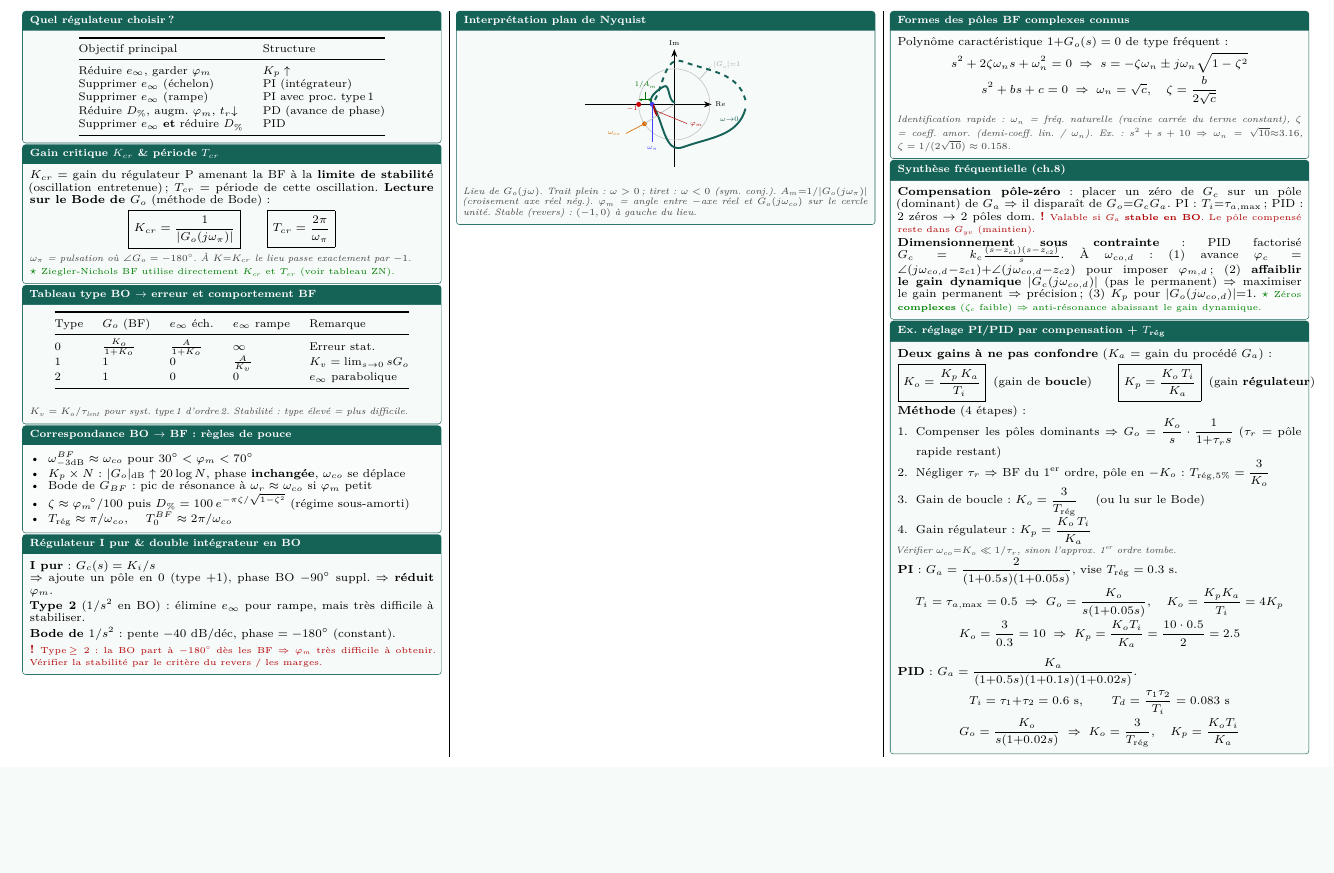
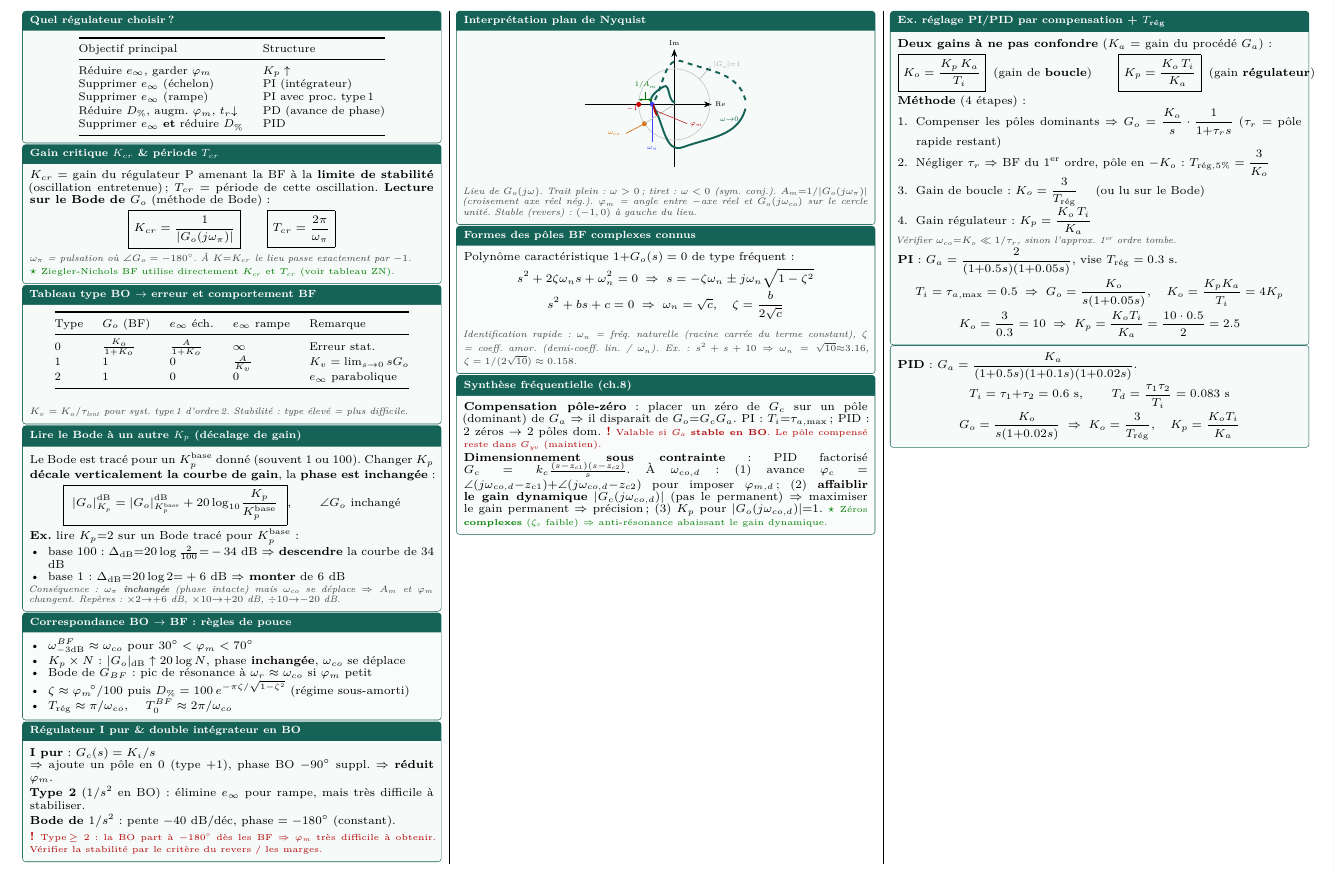
Before and after one commit to tom-berthoud/regulformulaire, a LaTeX document (main.tex, which reads chapitre6.tex): part of page 6 of 6, cut so that both start at the same text, the shorter picture padded with empty space. Compiled offline with pdfLaTeX.

```diff
--- a/chapitre6.tex
+++ b/chapitre6.tex
@@ -303,6 +303,19 @@
 \vars{$K_v = K_o/\tau_{\text{lent}}$ pour syst. type\,1 d'ordre\,2. Stabilit\'e : type \'elev\'e = plus difficile.}
 \end{tcolorbox}
 
+\begin{tcolorbox}[colback=ch6teal!4,colframe=ch6teal!80!black,title={Lire le Bode \`a un autre $K_p$ (d\'ecalage de gain)}]
+Le Bode est trac\'e pour un $K_p^{\text{base}}$ donn\'e (souvent $1$ ou $100$). Changer $K_p$ \textbf{d\'ecale verticalement la courbe de gain}, la \textbf{phase est inchang\'ee} :
+\tightmath{
+\boxed{\;|G_o|^{\text{dB}}_{K_p} = |G_o|^{\text{dB}}_{K_p^{\text{base}}} + 20\log_{10}\!\frac{K_p}{K_p^{\text{base}}}\;},\qquad \angle G_o \text{ inchang\'e}
+}
+\textbf{Ex.} lire $K_p{=}2$ sur un Bode trac\'e pour $K_p^{\text{base}}$ :
+\begin{itemize}\setlength\itemsep{0pt}
+  \item base $100$ : $\Delta_{\text{dB}}{=}20\log\frac{2}{100}{=}-34$ dB $\Rightarrow$ \textbf{descendre} la courbe de 34 dB
+  \item base $1$ : $\Delta_{\text{dB}}{=}20\log 2{=}+6$ dB $\Rightarrow$ \textbf{monter} de 6 dB
+\end{itemize}
+\vars{Cons\'equence : $\omega_\pi$ \textbf{inchang\'ee} (phase intacte) mais $\omega_{co}$ se d\'eplace $\Rightarrow A_m$ et $\varphi_m$ changent. Rep\`eres : $\times2{\to}{+}6$ dB, $\times10{\to}{+}20$ dB, $\div10{\to}{-}20$ dB.}
+\end{tcolorbox}
+
 \begin{tcolorbox}[colback=ch6teal!2,colframe=ch6teal!80!black,title={Correspondance BO $\to$ BF : r\`egles de pouce}]
 \begin{itemize}
   \item $\omega_{-3\text{dB}}^{BF} \approx \omega_{co}$ pour $30° < \varphi_m < 70°$
```
Also changed, not shown: README.md.
